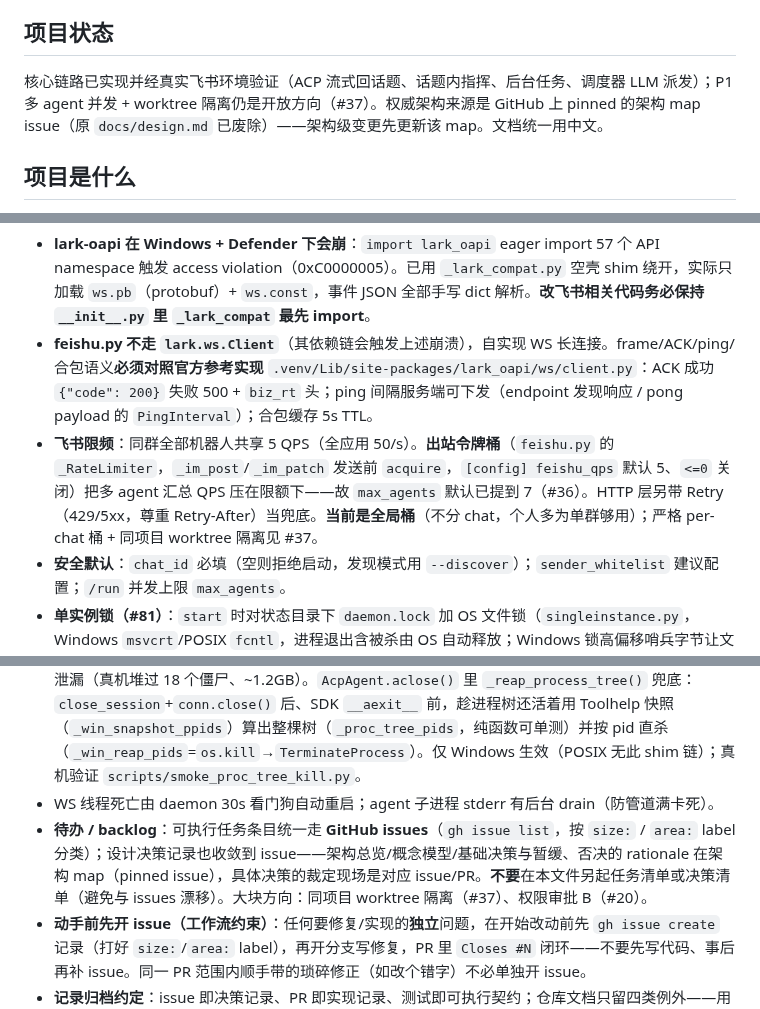
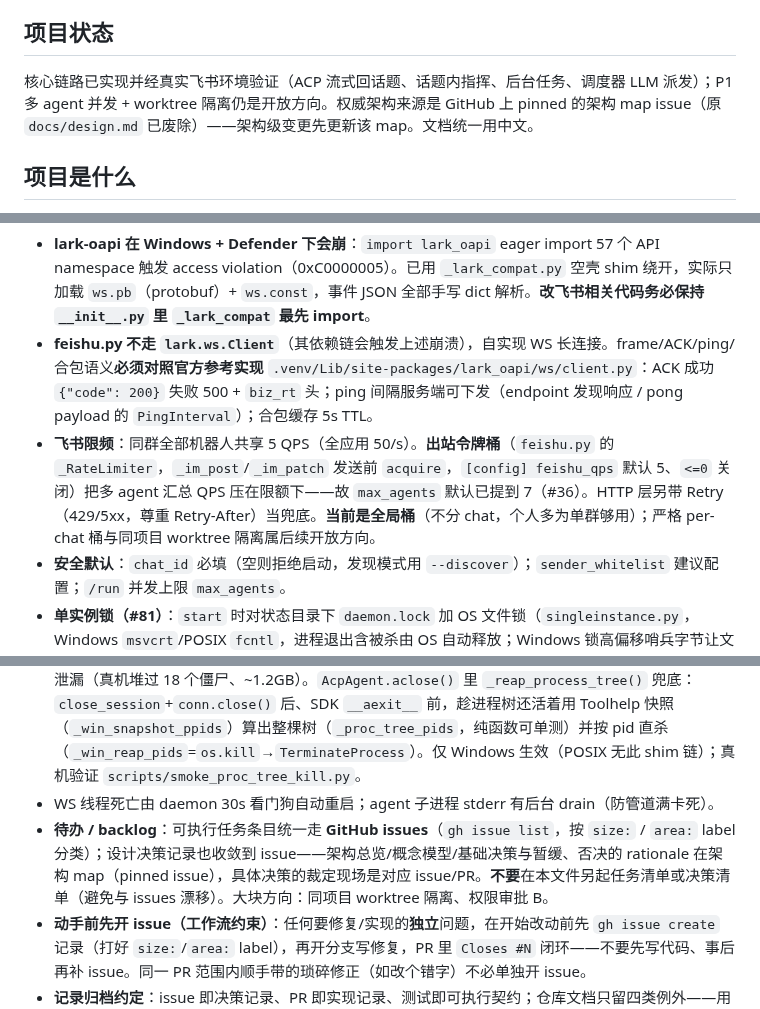
Before and after one commit to WSQS/feishu-dispatcher, a Markdown page: CLAUDE.md, 3 parts joined by grey strips. GitHub-like rendering.

Commit message:
docs: 清理 backlog 与限频段的 issue 号标记

```diff
--- a/CLAUDE.md
+++ b/CLAUDE.md
@@ -4,7 +4,7 @@ This file provides guidance to Claude Code (claude.ai/code) when working with co
 
 ## 项目状态
 
-核心链路已实现并经真实飞书环境验证（ACP 流式回话题、话题内指挥、后台任务、调度器 LLM 派发）；P1 多 agent 并发 + worktree 隔离仍是开放方向（#37）。权威架构来源是 GitHub 上 pinned 的架构 map issue（原 `docs/design.md` 已废除）——架构级变更先更新该 map。文档统一用中文。
+核心链路已实现并经真实飞书环境验证（ACP 流式回话题、话题内指挥、后台任务、调度器 LLM 派发）；P1 多 agent 并发 + worktree 隔离仍是开放方向。权威架构来源是 GitHub 上 pinned 的架构 map issue（原 `docs/design.md` 已废除）——架构级变更先更新该 map。文档统一用中文。
 
 ## 项目是什么
 
@@ -59,11 +59,11 @@ This file provides guidance to Claude Code (claude.ai/code) when working with co
 
 - **lark-oapi 在 Windows + Defender 下会崩**：`import lark_oapi` eager import 57 个 API namespace 触发 access violation（0xC0000005）。已用 `_lark_compat.py` 空壳 shim 绕开，实际只加载 `ws.pb`（protobuf）+ `ws.const`，事件 JSON 全部手写 dict 解析。**改飞书相关代码务必保持 `__init__.py` 里 `_lark_compat` 最先 import**。
 - **feishu.py 不走 `lark.ws.Client`**（其依赖链会触发上述崩溃），自实现 WS 长连接。frame/ACK/ping/合包语义**必须对照官方参考实现** `.venv/Lib/site-packages/lark_oapi/ws/client.py`：ACK 成功 `{"code": 200}` 失败 500 + `biz_rt` 头；ping 间隔服务端可下发（endpoint 发现响应 / pong payload 的 `PingInterval`）；合包缓存 5s TTL。
-- **飞书限频**：同群全部机器人共享 5 QPS（全应用 50/s）。**出站令牌桶**（`feishu.py` 的 `_RateLimiter`，`_im_post`/`_im_patch` 发送前 `acquire`，`[config] feishu_qps` 默认 5、`<=0` 关闭）把多 agent 汇总 QPS 压在限额下——故 `max_agents` 默认已提到 7（#36）。HTTP 层另带 Retry（429/5xx，尊重 Retry-After）当兜底。**当前是全局桶**（不分 chat，个人多为单群够用）；严格 per-chat 桶 + 同项目 worktree 隔离见 #37。
+- **飞书限频**：同群全部机器人共享 5 QPS（全应用 50/s）。**出站令牌桶**（`feishu.py` 的 `_RateLimiter`，`_im_post`/`_im_patch` 发送前 `acquire`，`[config] feishu_qps` 默认 5、`<=0` 关闭）把多 agent 汇总 QPS 压在限额下——故 `max_agents` 默认已提到 7（#36）。HTTP 层另带 Retry（429/5xx，尊重 Retry-After）当兜底。**当前是全局桶**（不分 chat，个人多为单群够用）；严格 per-chat 桶与同项目 worktree 隔离属后续开放方向。
 - **安全默认**：`chat_id` 必填（空则拒绝启动，发现模式用 `--discover`）；`sender_whitelist` 建议配置；`/run` 并发上限 `max_agents`。
 - **单实例锁（#81）**：`start` 时对状态目录下 `daemon.lock` 加 OS 文件锁（`singleinstance.py`，Windows `msvcrt`/POSIX `fcntl`，进程退出含被杀由 OS 自动释放；Windows 锁高偏移哨兵字节让文件头 pid 仍可被竞争者读出报错）。已有实例在跑则第二个 `start` 直接报错中止——杜绝多 daemon 共用 `tasks.json`/WS 互相踩坏台账（曾出过 task_id 复用、话题台账被覆盖）。re-exec 前显式放锁。**配套**：`_shutdown` 关控制面用 `asyncio.wait_for(asyncio.to_thread(control.stop), _CONTROL_STOP_TIMEOUT=5s)`——挪到 worker 线程跑（主 loop 继续转、解与在途控制面请求的死锁）+ 超时兜底，保证 reboot 能干净杀掉旧进程、不再叠僵尸。`store.create()` 铸号自愈：`max(seq, 现有最大 id)+1`，即便 seq 被回退也不复用已有 id。
 - **Windows agent 进程树兜底清理（#92）**：cursor-agent 在 Windows 经 `cmd.exe→powershell→node` 两层 shim 启动，而 ACP SDK 的 `spawn_stdio_transport` 收尾只 `terminate` 直接子进程 cmd.exe（`TerminateProcess` 不递归、cursor 的 node 又不因 stdin EOF 退出）——`powershell+node` 后代泄漏（真机堆过 18 个僵尸、~1.2GB）。`AcpAgent.aclose()` 里 `_reap_process_tree()` 兜底：`close_session`+`conn.close()` 后、SDK `__aexit__` 前，趁进程树还活着用 Toolhelp 快照（`_win_snapshot_ppids`）算出整棵树（`_proc_tree_pids`，纯函数可单测）并按 pid 直杀（`_win_reap_pids`=`os.kill`→`TerminateProcess`）。仅 Windows 生效（POSIX 无此 shim 链）；真机验证 `scripts/smoke_proc_tree_kill.py`。
 - WS 线程死亡由 daemon 30s 看门狗自动重启；agent 子进程 stderr 有后台 drain（防管道满卡死）。
-- **待办 / backlog**：可执行任务条目统一走 **GitHub issues**（`gh issue list`，按 `size:` / `area:` label 分类）；设计决策记录也收敛到 issue——架构总览/概念模型/基础决策与暂缓、否决的 rationale 在架构 map（pinned issue），具体决策的裁定现场是对应 issue/PR。**不要**在本文件另起任务清单或决策清单（避免与 issues 漂移）。大块方向：同项目 worktree 隔离（#37）、权限审批 B（#20）。
+- **待办 / backlog**：可执行任务条目统一走 **GitHub issues**（`gh issue list`，按 `size:` / `area:` label 分类）；设计决策记录也收敛到 issue——架构总览/概念模型/基础决策与暂缓、否决的 rationale 在架构 map（pinned issue），具体决策的裁定现场是对应 issue/PR。**不要**在本文件另起任务清单或决策清单（避免与 issues 漂移）。大块方向：同项目 worktree 隔离、权限审批 B。
 - **动手前先开 issue（工作流约束）**：任何要修复/实现的**独立**问题，在开始改动前先 `gh issue create` 记录（打好 `size:`/`area:` label），再开分支写修复，PR 里 `Closes #N` 闭环——不要先写代码、事后再补 issue。同一 PR 范围内顺手带的琐碎修正（如改个错字）不必单独开 issue。
 - **记录归档约定**：issue 即决策记录、PR 即实现记录、测试即可执行契约；仓库文档只留四类例外——用户操作、部署运维、对外跨仓库 API、脱离 GitHub 仍须长期保留的知识（本文件的 agent 操作指引即属此类）。不把决策写进 docs，不在文档里留实现过程记录。详见 CONTRIBUTING「记录与文档约定」（权威来源）。
```
